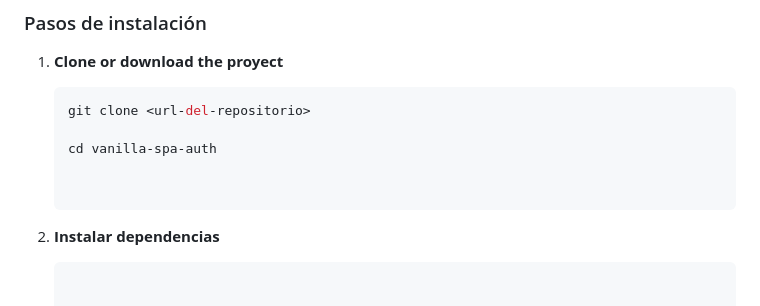
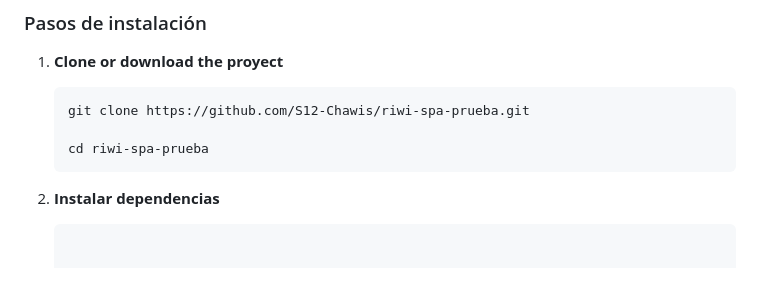
Before and after one commit to S12-Chawis/riwi-spa-prueba, a Markdown page: README.md, the part around the change. GitHub-like rendering; blank space fills up the shorter version.

````diff
--- a/README.md
+++ b/README.md
@@ -32,11 +32,9 @@ npm run dev
 1. **Clone or download the proyect**
 
    ```bash
-   git clone <url-del-repositorio>
+   git clone https://github.com/S12-Chawis/riwi-spa-prueba.git
 
-   cd vanilla-spa-auth
-
-
+   cd riwi-spa-prueba
    ```
 
 
````
